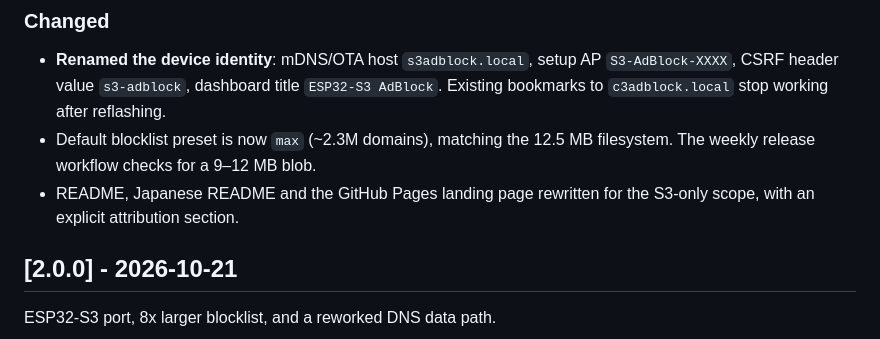
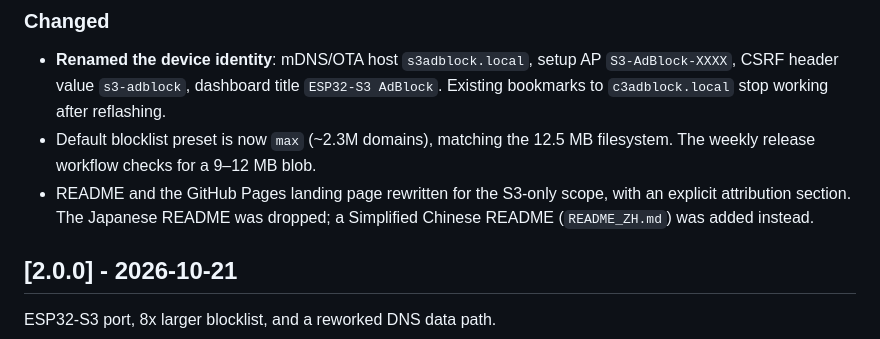
Before and after one commit to wweng8o/esp32-s3-adblock, a Markdown page: CHANGELOG.md, the part around the change. Drawn GitHub-style.

```diff
--- a/CHANGELOG.md
+++ b/CHANGELOG.md
@@ -27,8 +27,9 @@ board, one partition table and one build flow.
   Existing bookmarks to `c3adblock.local` stop working after reflashing.
 - Default blocklist preset is now `max` (~2.3M domains), matching the 12.5 MB filesystem.
   The weekly release workflow checks for a 9–12 MB blob.
-- README, Japanese README and the GitHub Pages landing page rewritten for the S3-only scope,
-  with an explicit attribution section.
+- README and the GitHub Pages landing page rewritten for the S3-only scope, with an explicit
+  attribution section. The Japanese README was dropped; a Simplified Chinese README
+  (`README_ZH.md`) was added instead.
 
 ## [2.0.0] - 2026-10-21
 
```
Also changed, not shown: README.md (+2 -1 lines), README_ZH.md (added, +337 -0 lines).
